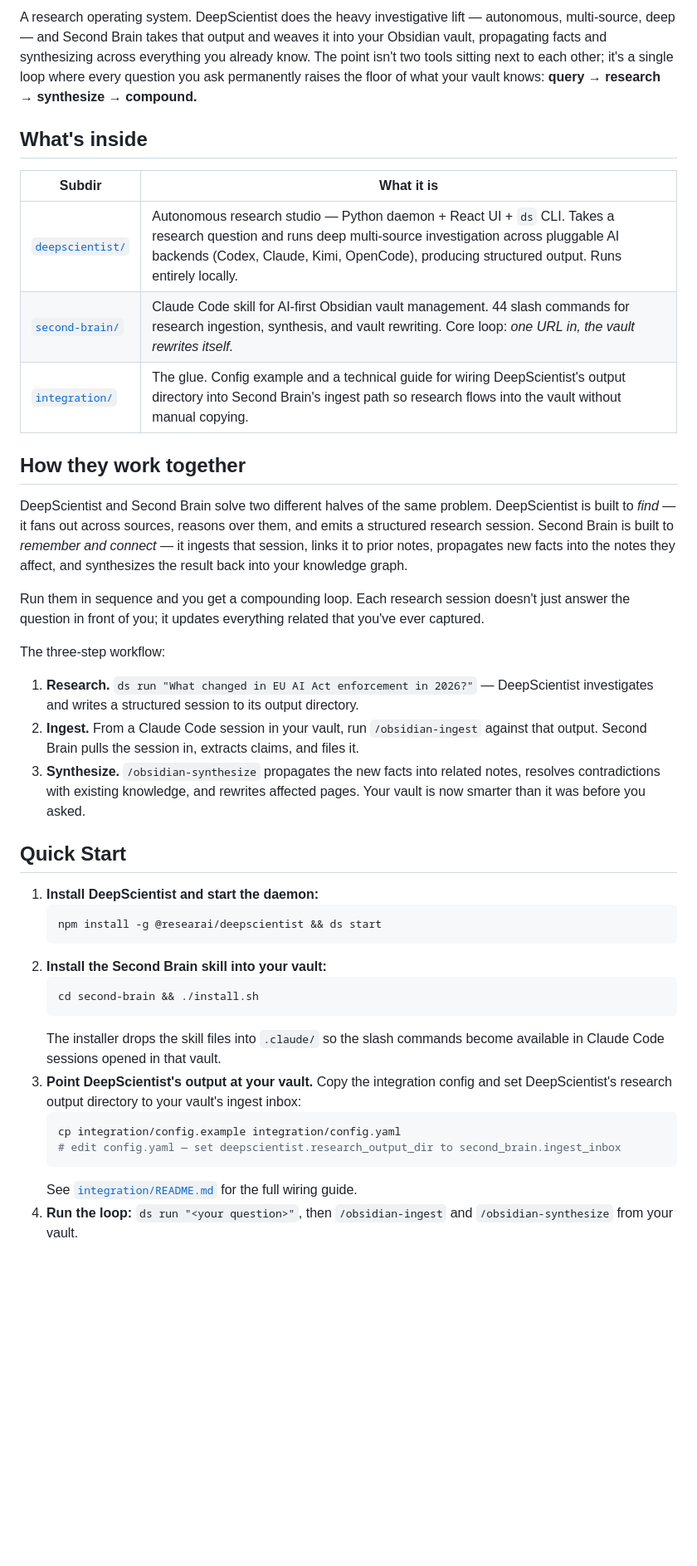
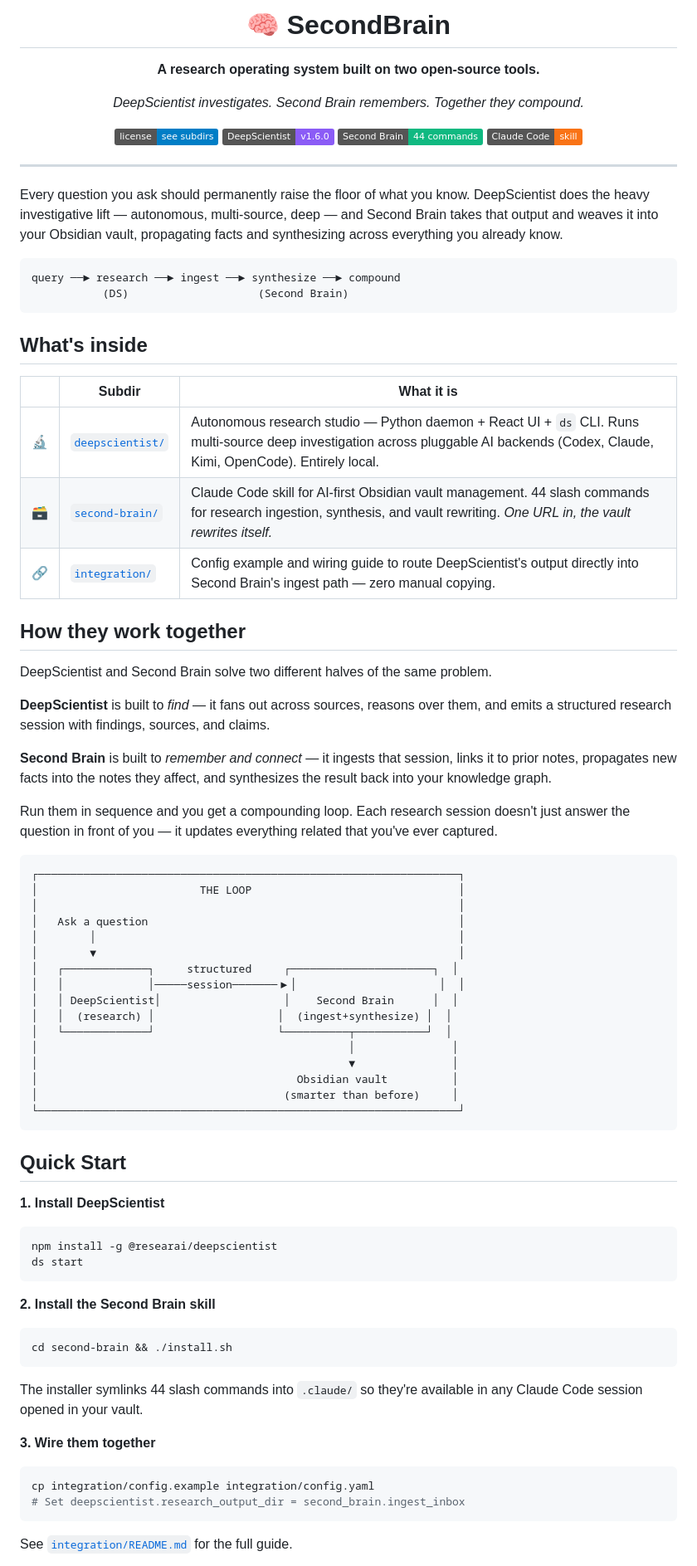
Before and after one commit to byoniq/SecondBrain, a Markdown page: README.md, the part around one of its changes. Shown at 83% size. Drawn GitHub-style; badges without logos; blank space fills up the shorter version.

Commit message:
docs: improve README aesthetics — banner, badges, ASCII diagram

````diff
--- a/README.md
+++ b/README.md
@@ -2,41 +2,81 @@
 
-A research operating system. DeepScientist does the heavy investigative lift — autonomous, multi-source, deep — and Second Brain takes that output and weaves it into your Obsidian vault, propagating facts and synthesizing across everything you already know. The point isn't two tools sitting next to each other; it's a single loop where every question you ask permanently raises the floor of what your vault knows: **query → research → synthesize → compound.**
+# 🧠 SecondBrain
+
+**A research operating system built on two open-source tools.**
+
+*DeepScientist investigates. Second Brain remembers. Together they compound.*
+
+[![License](https://img.shields.io/badge/license-see%20subdirs-blue)](#license)
+[![DeepScientist](https://img.shields.io/badge/DeepScientist-v1.6.0-8b5cf6)](https://github.com/ResearAI/DeepScientist)
+[![Second Brain](https://img.shields.io/badge/Second%20Brain-44%20commands-10b981)](https://github.com/eugeniughelbur/obsidian-second-brain)
+[![Claude Code](https://img.shields.io/badge/Claude%20Code-skill-f97316)](https://github.com/byoniq/SecondBrain)
+
+</div>
+
+---
+
+Every question you ask should permanently raise the floor of what you know. DeepScientist does the heavy investigative lift — autonomous, multi-source, deep — and Second Brain takes that output and weaves it into your Obsidian vault, propagating facts and synthesizing across everything you already know.
+
+```
+query ──► research ──► ingest ──► synthesize ──► compound
+           (DS)                    (Second Brain)
+```
 
 ## What's inside
 
-| Subdir | What it is |
-|--------|------------|
-| [`deepscientist/`](deepscientist/) | Autonomous research studio — Python daemon + React UI + `ds` CLI. Takes a research question and runs deep multi-source investigation across pluggable AI backends (Codex, Claude, Kimi, OpenCode), producing structured output. Runs entirely locally. |
-| [`second-brain/`](second-brain/) | Claude Code skill for AI-first Obsidian vault management. 44 slash commands for research ingestion, synthesis, and vault rewriting. Core loop: *one URL in, the vault rewrites itself.* |
-| [`integration/`](integration/) | The glue. Config example and a technical guide for wiring DeepScientist's output directory into Second Brain's ingest path so research flows into the vault without manual copying. |
+| | Subdir | What it is |
+|--|--------|------------|
+| 🔬 | [`deepscientist/`](deepscientist/) | Autonomous research studio — Python daemon + React UI + `ds` CLI. Runs multi-source deep investigation across pluggable AI backends (Codex, Claude, Kimi, OpenCode). Entirely local. |
+| 🗃️ | [`second-brain/`](second-brain/) | Claude Code skill for AI-first Obsidian vault management. 44 slash commands for research ingestion, synthesis, and vault rewriting. *One URL in, the vault rewrites itself.* |
+| 🔗 | [`integration/`](integration/) | Config example and wiring guide to route DeepScientist's output directly into Second Brain's ingest path — zero manual copying. |
 
 ## How they work together
 
-DeepScientist and Second Brain solve two different halves of the same problem. DeepScientist is built to *find* — it fans out across sources, reasons over them, and emits a structured research session. Second Brain is built to *remember and connect* — it ingests that session, links it to prior notes, propagates new facts into the notes they affect, and synthesizes the result back into your knowledge graph.
+DeepScientist and Second Brain solve two different halves of the same problem.
 
-Run them in sequence and you get a compounding loop. Each research session doesn't just answer the question in front of you; it updates everything related that you've ever captured.
+**DeepScientist** is built to *find* — it fans out across sources, reasons over them, and emits a structured research session with findings, sources, and claims.
 
-The three-step workflow:
+**Second Brain** is built to *remember and connect* — it ingests that session, links it to prior notes, propagates new facts into the notes they affect, and synthesizes the result back into your knowledge graph.
 
-1. **Research.** `ds run "What changed in EU AI Act enforcement in 2026?"` — DeepScientist investigates and writes a structured session to its output directory.
-2. **Ingest.** From a Claude Code session in your vault, run `/obsidian-ingest` against that output. Second Brain pulls the session in, extracts claims, and files it.
-3. **Synthesize.** `/obsidian-synthesize` propagates the new facts into related notes, resolves contradictions with existing knowledge, and rewrites affected pages. Your vault is now smarter than it was before you asked.
+Run them in sequence and you get a compounding loop. Each research session doesn't just answer the question in front of you — it updates everything related that you've ever captured.
+
+```
+┌─────────────────────────────────────────────────────────────────┐
+│                         THE LOOP                                │
+│                                                                 │
+│   Ask a question                                                │
+│        │                                                        │
+│        ▼                                                        │
+│   ┌─────────────┐     structured     ┌──────────────────────┐  │
+│   │             │─────session───────▶│                      │  │
+│   │ DeepScientist│                   │    Second Brain      │  │
+│   │  (research) │                   │  (ingest+synthesize) │  │
+│   └─────────────┘                   └──────────┬───────────┘  │
+│                                                │               │
+│                                                ▼               │
+│                                        Obsidian vault          │
+│                                      (smarter than before)     │
+└─────────────────────────────────────────────────────────────────┘
+```
 
 ## Quick Start
 
-1. **Install DeepScientist and start the daemon:**
-   ```bash
-   npm install -g @researai/deepscientist && ds start
-   ```
-2. **Install the Second Brain skill into your vault:**
-   ```bash
-   cd second-brain && ./install.sh
-   ```
-   The installer drops the skill files into `.claude/` so the slash commands become available in Claude Code sessions opened in that vault.
-3. **Point DeepScientist's output at your vault.** Copy the integration config and set DeepScientist's research output directory to your vault's ingest inbox:
-   ```bash
-   cp integration/config.example integration/config.yaml
-   # edit config.yaml — set deepscientist.research_output_dir to second_brain.ingest_inbox
-   ```
-   See [`integration/README.md`](integration/README.md) for the full wiring guide.
-4. **Run the loop:** `ds run "<your question>"`, then `/obsidian-ingest` and `/obsidian-synthesize` from your vault.
+**1. Install DeepScientist**
+```bash
+npm install -g @researai/deepscientist
+ds start
+```
+
+**2. Install the Second Brain skill**
+```bash
+cd second-brain && ./install.sh
+```
+The installer symlinks 44 slash commands into `.claude/` so they're available in any Claude Code session opened in your vault.
+
+**3. Wire them together**
+```bash
+cp integration/config.example integration/config.yaml
+# Set deepscientist.research_output_dir = second_brain.ingest_inbox
+```
+See [`integration/README.md`](integration/README.md) for the full guide.
+
````
Also changed, not shown: other parts of README.md (+15 -11 lines).
